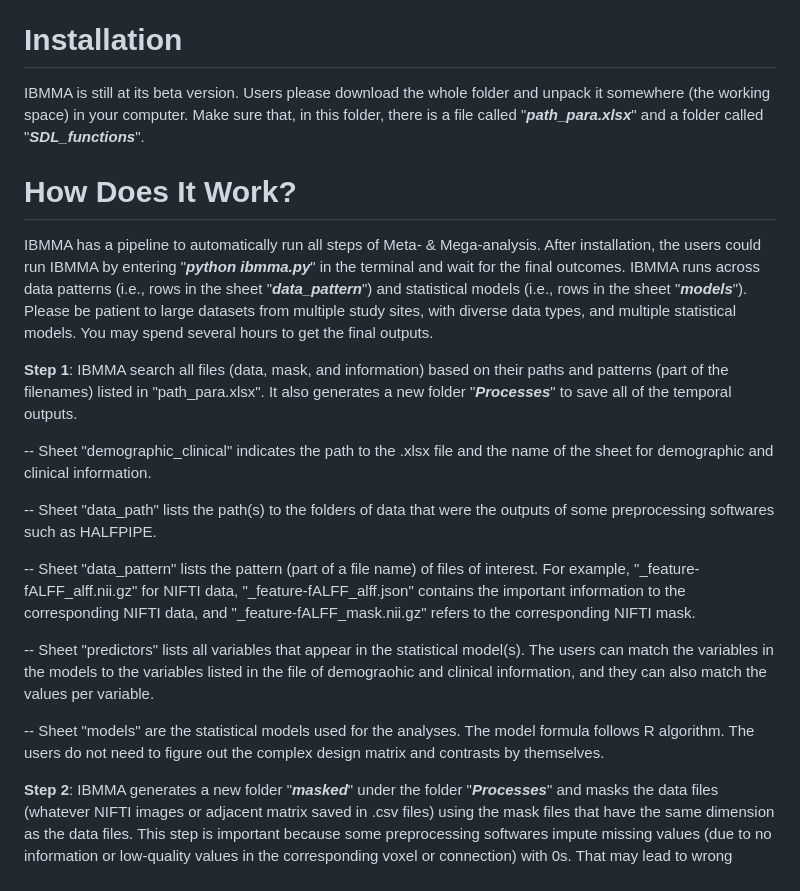
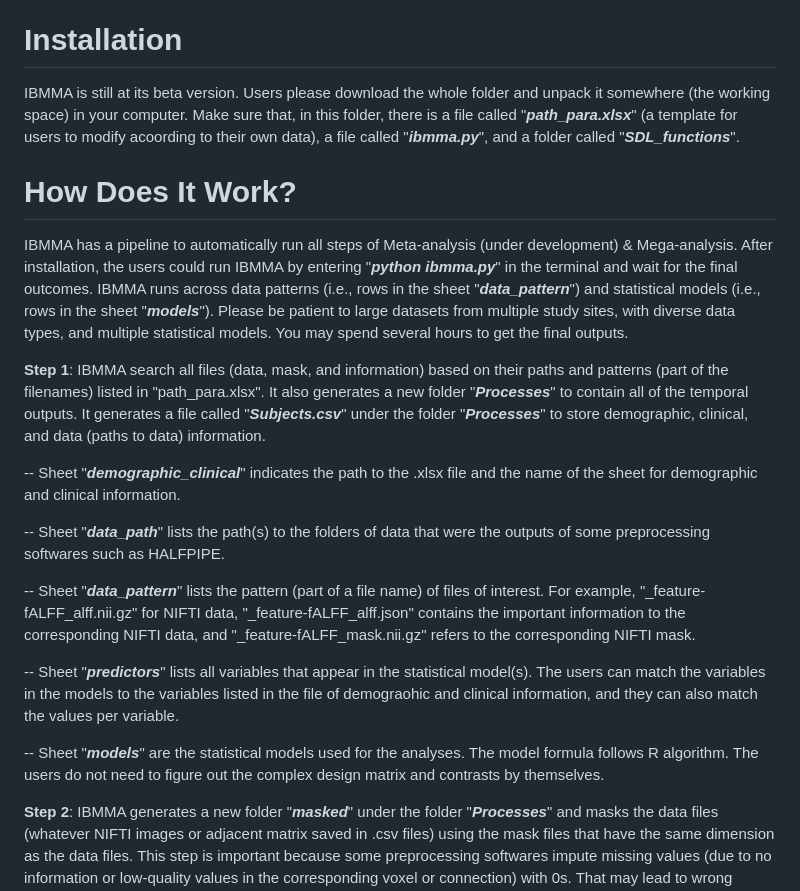
Before and after one commit to sundelinustc/IBMMA, a Markdown page: README.md, the part around one of its changes. Drawn GitHub-style.

```diff
--- a/README.md
+++ b/README.md
@@ -12,23 +12,23 @@ In summary, IBMMA is an optimal tool for big neuroimaging data analysis and disp
 
 # Installation
 
-IBMMA is still at its beta version. Users please download the whole folder and unpack it somewhere (the working space) in your computer. Make sure that, in this folder, there is a file called "**_path_para.xlsx_**" and a folder called "**_SDL_functions_**".
+IBMMA is still at its beta version. Users please download the whole folder and unpack it somewhere (the working space) in your computer. Make sure that, in this folder, there is a file called "**_path_para.xlsx_**" (a template for users to modify acoording to their own data), a file called "**_ibmma.py_**", and a folder called "**_SDL_functions_**".
 
 # How Does It Work?
 
-IBMMA has a pipeline to automatically run all steps of Meta- & Mega-analysis. After installation, the users could run IBMMA by entering "**_python ibmma.py_**" in the terminal and wait for the final outcomes. IBMMA runs across data patterns (i.e., rows in the sheet "**_data_pattern_**") and statistical models (i.e., rows in the sheet "**_models_**"). Please be patient to large datasets from multiple study sites, with diverse data types, and multiple statistical models. You may spend several hours to get the final outputs.
+IBMMA has a pipeline to automatically run all steps of Meta-analysis (under development) & Mega-analysis. After installation, the users could run IBMMA by entering "**_python ibmma.py_**" in the terminal and wait for the final outcomes. IBMMA runs across data patterns (i.e., rows in the sheet "**_data_pattern_**") and statistical models (i.e., rows in the sheet "**_models_**"). Please be patient to large datasets from multiple study sites, with diverse data types, and multiple statistical models. You may spend several hours to get the final outputs.
 
-**Step 1**: IBMMA search all files (data, mask, and information) based on their paths and patterns (part of the filenames) listed in "path_para.xlsx". It also generates a new folder "**_Processes_**" to save all of the temporal outputs.
+**Step 1**: IBMMA search all files (data, mask, and information) based on their paths and patterns (part of the filenames) listed in "path_para.xlsx". It also generates a new folder "**_Processes_**" to contain all of the temporal outputs. It generates a file called "**_Subjects.csv_**" under the folder "**_Processes_**" to store demographic, clinical, and data (paths to data) information.
 
--- Sheet "demographic_clinical" indicates the path to the .xlsx file and the name of the sheet for demographic and clinical information.
+-- Sheet "**_demographic_clinical_**" indicates the path to the .xlsx file and the name of the sheet for demographic and clinical information.
 
--- Sheet "data_path" lists the path(s) to the folders of data that were the outputs of some preprocessing softwares such as HALFPIPE.
+-- Sheet "**_data_path_**" lists the path(s) to the folders of data that were the outputs of some preprocessing softwares such as HALFPIPE.
 
--- Sheet "data_pattern" lists the pattern (part of a file name) of files of interest. For example, "_feature-fALFF_alff.nii.gz" for NIFTI data, "_feature-fALFF_alff.json" contains the important information to the corresponding NIFTI data, and "_feature-fALFF_mask.nii.gz" refers to the corresponding NIFTI mask.
+-- Sheet "**_data_pattern_**" lists the pattern (part of a file name) of files of interest. For example, "_feature-fALFF_alff.nii.gz" for NIFTI data, "_feature-fALFF_alff.json" contains the important information to the corresponding NIFTI data, and "_feature-fALFF_mask.nii.gz" refers to the corresponding NIFTI mask.
 
--- Sheet "predictors" lists all variables that appear in the statistical model(s). The users can match the variables in the models to the variables listed in the file of demograohic and clinical information, and they can also match the values per variable.
+-- Sheet "**_predictors_**" lists all variables that appear in the statistical model(s). The users can match the variables in the models to the variables listed in the file of demograohic and clinical information, and they can also match the values per variable.
 
--- Sheet "models" are the statistical models used for the analyses. The model formula follows R algorithm. The users do not need to figure out the complex design matrix and contrasts by themselves.
+-- Sheet "**_models_**" are the statistical models used for the analyses. The model formula follows R algorithm. The users do not need to figure out the complex design matrix and contrasts by themselves.
 
 
 **Step 2**: IBMMA generates a new folder "**_masked_**" under the folder "**_Processes_**" and masks the data files (whatever NIFTI images or adjacent matrix saved in .csv files) using the mask files that have the same dimension as the data files. This step is important because some preprocessing softwares impute missing values (due to no information or low-quality values in the corresponding voxel or connection) with 0s. That may lead to wrong statistical outputs, especially for meta- & mega-analysis that are targetting data from different study sites. If there is no mask file, the data file will be used instead.
```
Also changed, not shown: other parts of README.md (+31 -1 lines).
